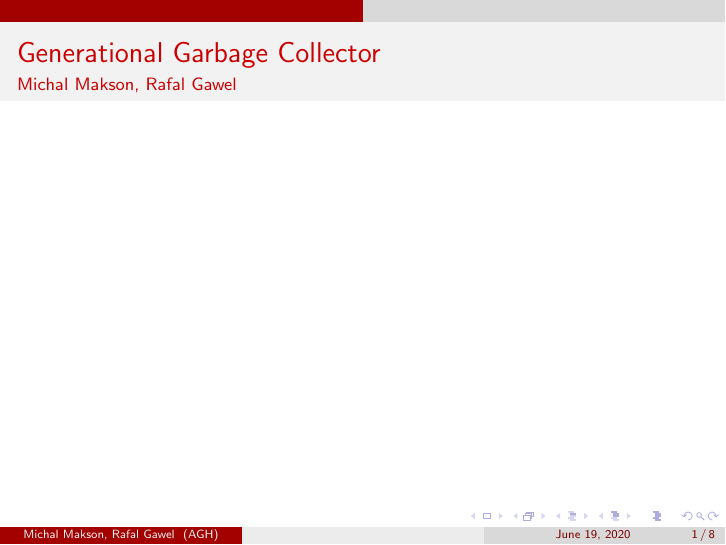
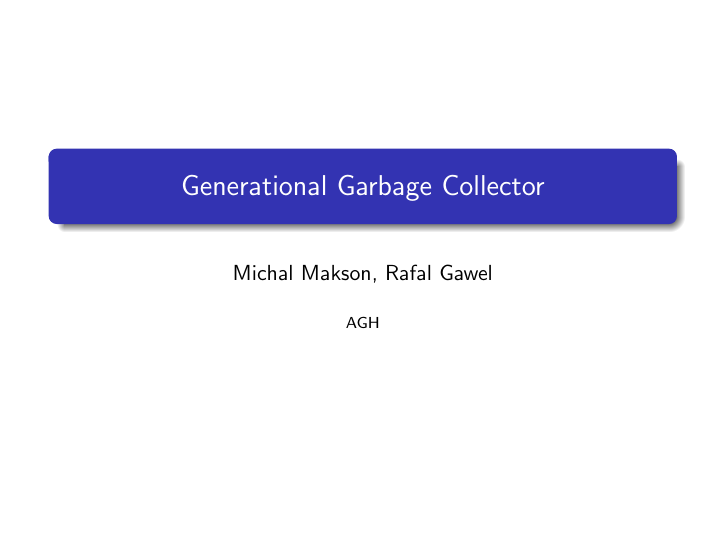
Before and after one commit to Mervolt/GenerationalGarbageCollector, LaTeX slides (GenerationalGarbageCollector.tex, which reads listing_theme.tex): page 1 of 8. Compiled offline with pdfLaTeX.

Commit message:
Kutoformat

```diff
--- a/GenerationalGarbageCollector.tex
+++ b/GenerationalGarbageCollector.tex
@@ -1,11 +1,48 @@
-\documentclass[english]{beamer}
+% sizes tiny scriptsize footnotesize small normalsize large Large LARGE huge Huge
+
+\documentclass[presentation]{beamer}
+
+\usetheme{JuanLesPins}
+\usecolortheme{orchid}
+\setbeamertemplate{headline}{}
+\setbeamertemplate{navigation symbols}{}
+
+\usepackage{subfig}
+\usepackage{graphicx}
+\usepackage[english]{babel}
+\usepackage[latin1]{inputenc}
+\usepackage{color}
+\usepackage{listings}
+\input{listing_theme.tex}
+
+\usepackage{tikz}
+
+
+% Add any additional packages you use in your presentation
+% -----pack
+% \usepackage{xxx}
+% -----
+
+% Add your custom definitions etc., if required
+% -----misc
+% \newcommand{\xxx}[1]{[#1]}
+% -----
+
+
+
+
+\title{Generational Garbage Collector}
 \author{Michal Makson, Rafal Gawel}
-\usetheme{CambridgeUS}
 \institute{AGH}
-\usepackage{tikz}
+\date{}
+
+
 \begin{document}
-	\begin{frame}{Generational Garbage Collector}{Michal Makson, Rafal Gawel}
+
+\begin{frame}
+  \titlepage
 \end{frame}
+
 \begin{frame}{What is Garbage Collector?}
 Definition...
 \end{frame}
--- /dev/null
+++ b/listing_theme.tex
@@ -0,0 +1,31 @@
+\definecolor{mygreen}{rgb}{0,0.6,0}
+\definecolor{mygray}{rgb}{0.5,0.5,0.5}
+\definecolor{mymauve}{rgb}{0.58,0,0.82}
+
+\lstset{
+  backgroundcolor=\color{white},   % choose the background color; you must add \usepackage{color} or \usepackage{xcolor}; should come as last argument
+  basicstyle=\footnotesize\ttfamily, % the size of the fonts that are used for the code
+  breakatwhitespace=false,         % sets if automatic breaks should only happen at whitespace
+  breaklines=true,                 % sets automatic line breaking
+  captionpos=b,                    % sets the caption-position to bottom
+  commentstyle=\color{mygreen},    % comment style
+  deletekeywords={...},            % if you want to delete keywords from the given language
+  escapeinside={\%*}{*)},          % if you want to add LaTeX within your code
+  extendedchars=true,              % lets you use non-ASCII characters; for 8-bits encodings only, does not work with UTF-8
+  frame=single,	                   % adds a frame around the code
+  keepspaces=true,                 % keeps spaces in text, useful for keeping indentation of code (possibly needs columns=flexible)
+  keywordstyle=\color{blue},       % keyword style
+  morekeywords={*,...},            % if you want to add more keywords to the set
+  numbers=none,                    % where to put the line-numbers; possible values are (none, left, right)
+  numbersep=5pt,                   % how far the line-numbers are from the code
+  numberstyle=\tiny\color{mygray}, % the style that is used for the line-numbers
+  rulecolor=\color{black},         % if not set, the frame-color may be changed on line-breaks within not-black text (e.g. comments (green here))
+  showspaces=false,                % show spaces everywhere adding particular underscores; it overrides 'showstringspaces'
+  showstringspaces=false,          % underline spaces within strings only
+  showtabs=false,                  % show tabs within strings adding particular underscores
+  stepnumber=2,                    % the step between two line-numbers. If it's 1, each line will be numbered
+  stringstyle=\color{mymauve},     % string literal style
+  tabsize=2,	                   % sets default tabsize to 2 spaces
+  title=\lstname,                  % show the filename of files included with \lstinputlisting; also try caption instead of title
+  linewidth=10.7cm,
+}
```
Also changed, not shown: GenerationalGarbageCollector.tex (2 more changed lines). Lines whose indentation alone changed are shown as unchanged.
